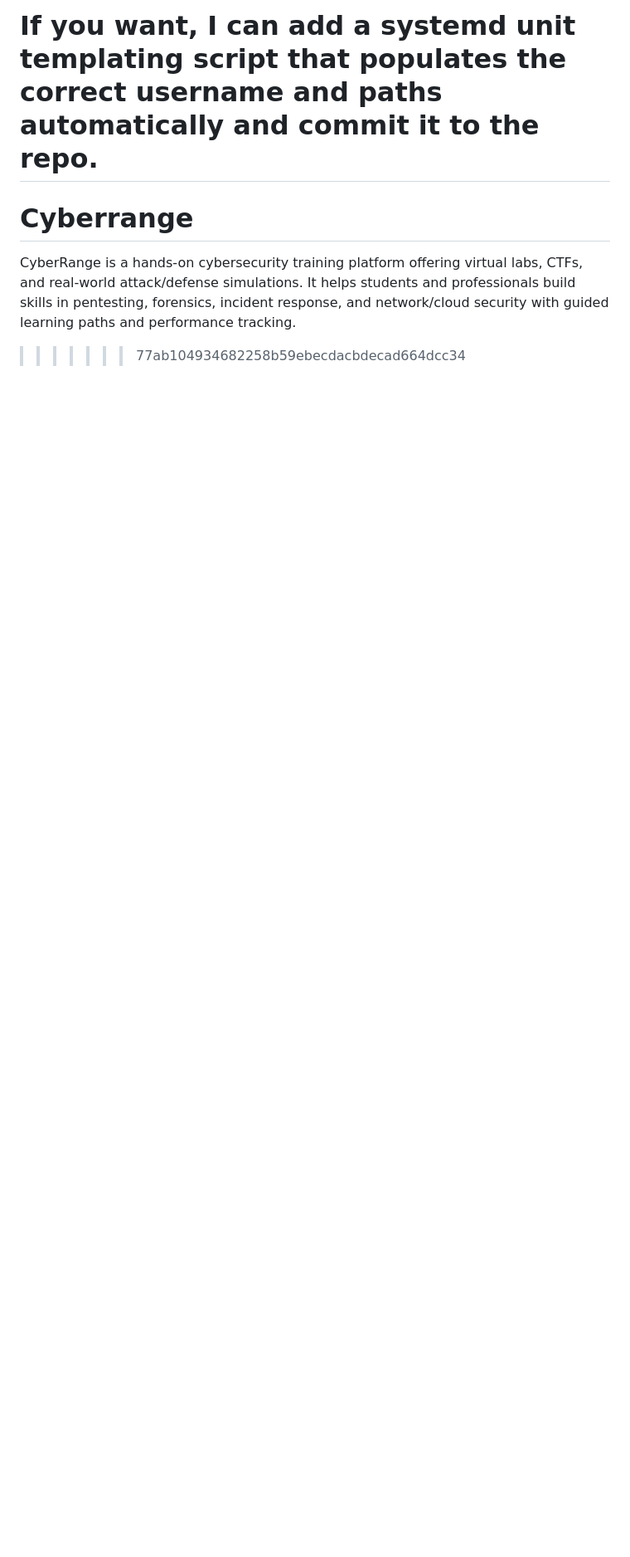
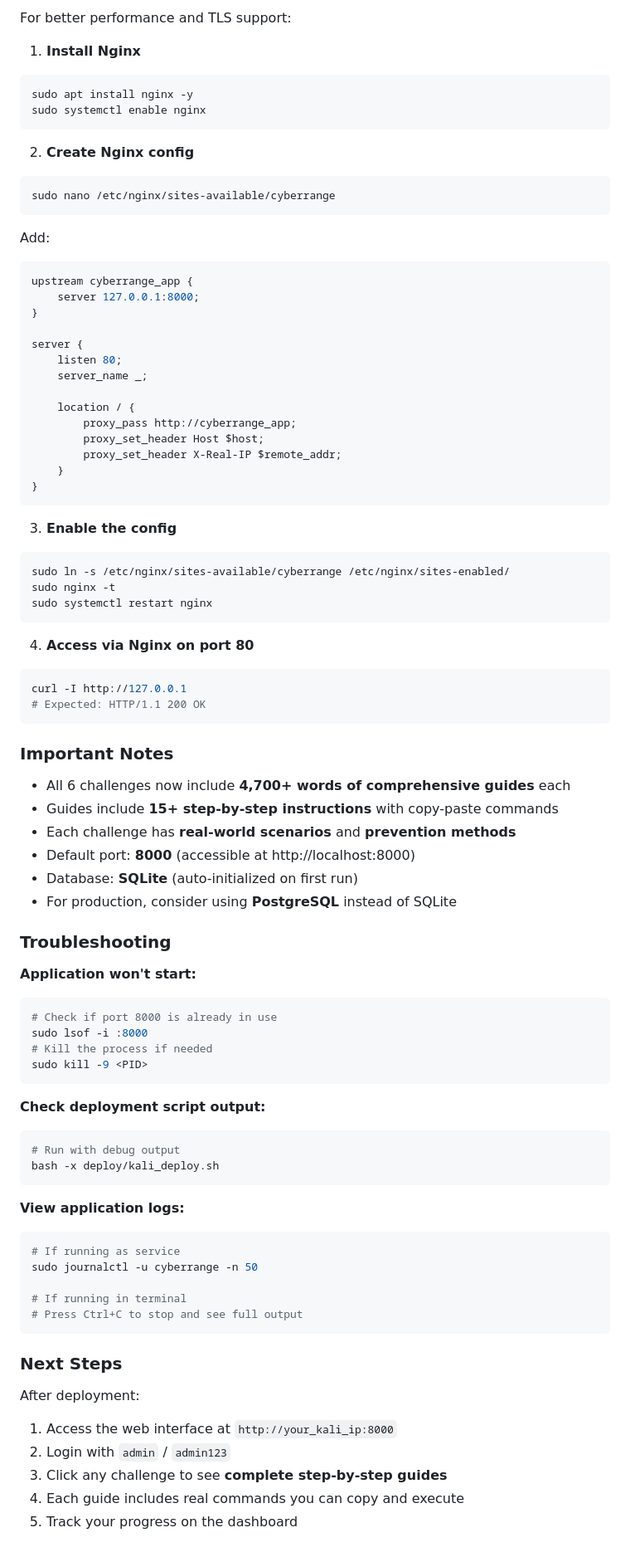
Before and after one commit to SuhasKoparde/Cyberrange, a Markdown page: README.md, the part around the change printed below. Shown: that part at 83% size. Drawn GitHub-style; blank space fills up the shorter version.

Commit message:
docs: update Kali Linux deployment guide with comprehensive instructions

````diff
--- a/README.md
+++ b/README.md
@@ -329,6 +363,87 @@ Notes & tips:
 
-If you want, I can add a systemd unit templating script that populates the correct username and paths automatically and commit it to the repo.
-=======
-# Cyberrange
-CyberRange is a hands-on cybersecurity training platform offering virtual labs, CTFs, and real-world attack/defense simulations. It helps students and professionals build skills in pentesting, forensics, incident response, and network/cloud security with guided learning paths and performance tracking.
->>>>>>> 77ab104934682258b59ebecdacbdecad664dcc34
+For better performance and TLS support:
+
+1. **Install Nginx**
+```bash
+sudo apt install nginx -y
+sudo systemctl enable nginx
+```
+
+2. **Create Nginx config**
+```bash
+sudo nano /etc/nginx/sites-available/cyberrange
+```
+
+Add:
+```nginx
+upstream cyberrange_app {
+    server 127.0.0.1:8000;
+}
+
+server {
+    listen 80;
+    server_name _;
+
+    location / {
+        proxy_pass http://cyberrange_app;
+        proxy_set_header Host $host;
+        proxy_set_header X-Real-IP $remote_addr;
+    }
+}
+```
+
+3. **Enable the config**
+```bash
+sudo ln -s /etc/nginx/sites-available/cyberrange /etc/nginx/sites-enabled/
+sudo nginx -t
+sudo systemctl restart nginx
+```
+
+4. **Access via Nginx on port 80**
+```bash
+curl -I http://127.0.0.1
+# Expected: HTTP/1.1 200 OK
+```
+
+### Important Notes
+
+- All 6 challenges now include **4,700+ words of comprehensive guides** each
+- Guides include **15+ step-by-step instructions** with copy-paste commands
+- Each challenge has **real-world scenarios** and **prevention methods**
+- Default port: **8000** (accessible at http://localhost:8000)
+- Database: **SQLite** (auto-initialized on first run)
+- For production, consider using **PostgreSQL** instead of SQLite
+
+### Troubleshooting
+
+**Application won't start:**
+```bash
+# Check if port 8000 is already in use
+sudo lsof -i :8000
+# Kill the process if needed
+sudo kill -9 <PID>
+```
+
+**Check deployment script output:**
+```bash
+# Run with debug output
+bash -x deploy/kali_deploy.sh
+```
+
+**View application logs:**
+```bash
+# If running as service
+sudo journalctl -u cyberrange -n 50
+
+# If running in terminal
+# Press Ctrl+C to stop and see full output
+```
+
+### Next Steps
+
+After deployment:
+1. Access the web interface at `http://your_kali_ip:8000`
+2. Login with `admin` / `admin123`
+3. Click any challenge to see **complete step-by-step guides**
+4. Each guide includes real commands you can copy and execute
+5. Track your progress on the dashboard
````
Also changed, not shown: other parts of README.md (+49 -15 lines).
